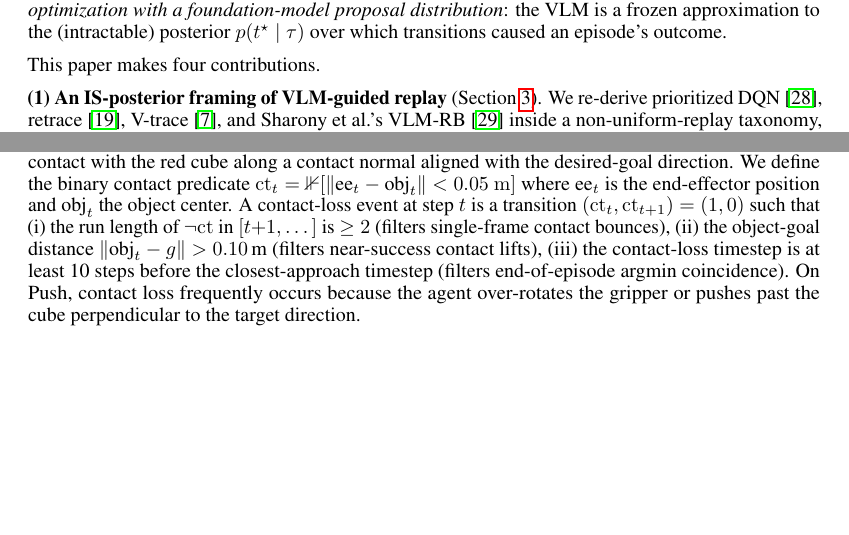
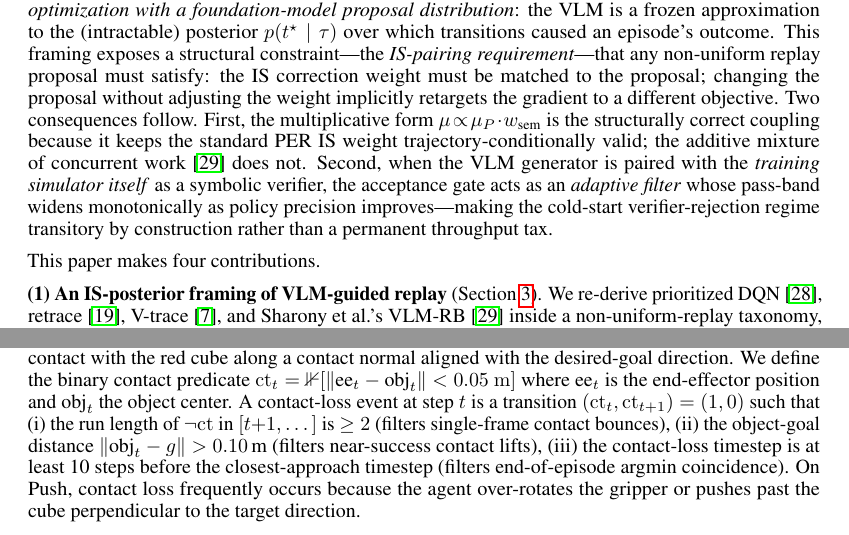
Before and after one commit to DJRGVC/RL_project_185, a LaTeX paper (agent_reports/paper/main.tex): two parts of pages 2 and 29 of 47 before the commit and two parts of pages 2 and 28 of 47 after it, joined at a grey line, cut so that both start at the same text, the shorter picture padded with empty space. Compiled offline with pdfLaTeX.

Commit message:
Intro iter §1: thread IS-pairing + adaptive-filter into pre-bullet framing
The two-sentence VLM-as-oracle paragraph (before contribution bullets) was
stale relative to IS-pairing and adaptive-filter framing now established in
§2.1/§2.2/§2.4. Expanded to name the IS-pairing requirement as a structural
constraint, draw the multiplicative-vs-additive Sharony differentiation as
its first consequence, and introduce the adaptive-filter dynamic as its
second — so the contribution bullets land against a primed conceptual context.
NeurIPS preprint only; paper_cs285 untouched.

Co-Authored-By: Claude Sonnet 4.6 <noreply@anthropic.com>

```diff
--- a/agent_reports/paper/main.tex
+++ b/agent_reports/paper/main.tex
@@ -92,7 +92,19 @@ and, very recently, for replay-buffer prioritization \citep{sharony2026vlmrb}. W
 argue these uses are best framed not as engineering recipes but as
 \emph{importance-sampled stochastic optimization with a foundation-model proposal
 distribution}: the VLM is a frozen approximation to the (intractable) posterior
-$p(t^\star\mid\tau)$ over which transitions caused an episode's outcome.
+$p(t^\star\mid\tau)$ over which transitions caused an episode's outcome. This
+framing exposes a structural constraint---the \emph{IS-pairing requirement}---that
+any non-uniform replay proposal must satisfy: the IS correction weight must be
+matched to the proposal; changing the proposal without adjusting the weight
+implicitly retargets the gradient to a different objective. Two consequences
+follow. First, the multiplicative form $\mu\!\propto\!\mu_P\!\cdot\!w_{\text{sem}}$
+is the structurally correct coupling because it keeps the standard PER IS weight
+trajectory-conditionally valid; the additive mixture of concurrent work
+\citep{sharony2026vlmrb} does not. Second, when the VLM generator is paired with
+the \emph{training simulator itself} as a symbolic verifier, the acceptance gate
+acts as an \emph{adaptive filter} whose pass-band widens monotonically as policy
+precision improves---making the cold-start verifier-rejection regime transitory
+by construction rather than a permanent throughput tax.
 
 This paper makes four contributions.
 
```
Also changed, not shown: agent_reports/9pm_presentation.pdf, agent_reports/paper/main.pdf, 3 other files.
